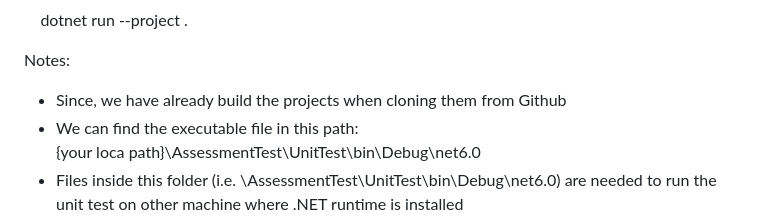
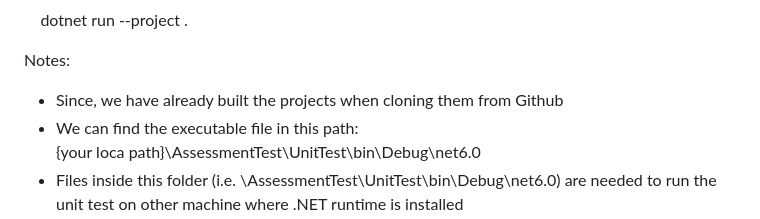
Before and after one commit to Jack-Code2024/AssessmentTest, a Markdown page: README.md, the part around the change. GitHub-like rendering.

```diff
--- a/README.md
+++ b/README.md
@@ -50,7 +50,7 @@ Step 4: Type the following command to run the unit test:
 &nbsp;&nbsp;&nbsp;&nbsp;dotnet run --project .
 
 Notes:
-- Since, we have already build the projects when cloning them from Github
+- Since, we have already built the projects when cloning them from Github
 - We can find the executable file in this path:<br>
   {your loca path}\AssessmentTest\UnitTest\bin\Debug\net6.0
 - Files inside this folder (i.e. \AssessmentTest\UnitTest\bin\Debug\net6.0) are needed to run the unit test on other machine where .NET runtime is installed
```
